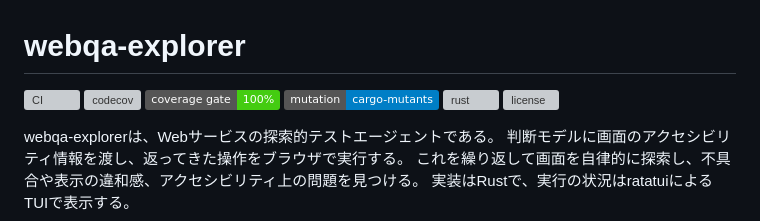
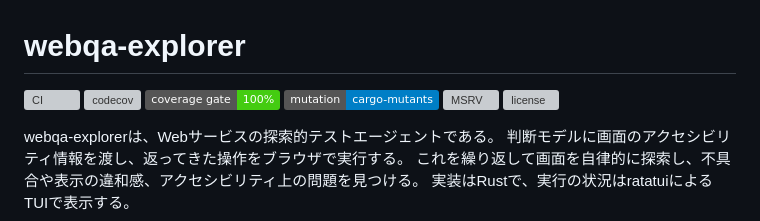
Before and after one commit to Hakkadaikon/webqa-explorer, a Markdown page: README.md, the part around the change. GitHub-like rendering; badges without logos; grey boxes are pictures that could not be loaded.

Commit message:
docs(readme): Rustの版のバッジのラベルをMSRVにする
表示はCargo.tomlのrust-version(サポートする最小の版)で、固定した
ツールチェーンの版(rust-toolchain.toml)ではない。ラベルがrustだけ
だと、使う版と読み違えるため。

Co-Authored-By: Claude Opus 5.5 <noreply@anthropic.com>

```diff
--- a/README.md
+++ b/README.md
@@ -4,7 +4,7 @@
 [![codecov][codecov-badge]][codecov]
 [![coverage gate][coverage-badge]][coverage-gate]
 [![mutation][mutation-badge]][mutation-gate]
-[![rust][rust-badge]][rust-version]
+[![MSRV][rust-badge]][rust-version]
 [![license][license-badge]][license]
 
 [ci-badge]: https://github.com/Hakkadaikon/webqa-explorer/actions/workflows/ci.yml/badge.svg?branch=main
@@ -15,7 +15,7 @@
 [mutation-badge]: https://img.shields.io/badge/mutation-cargo--mutants-blue
 [coverage-gate]: docs/quality-gates.md#テストとカバレッジ
 [mutation-gate]: docs/quality-gates.md#mutation
-[rust-badge]: https://img.shields.io/badge/dynamic/toml?url=https%3A%2F%2Fraw.githubusercontent.com%2FHakkadaikon%2Fwebqa-explorer%2Fmain%2FCargo.toml&query=%24.workspace.package%5B%27rust-version%27%5D&label=rust&logo=rust&color=orange
+[rust-badge]: https://img.shields.io/badge/dynamic/toml?url=https%3A%2F%2Fraw.githubusercontent.com%2FHakkadaikon%2Fwebqa-explorer%2Fmain%2FCargo.toml&query=%24.workspace.package%5B%27rust-version%27%5D&label=MSRV&logo=rust&color=orange
 [rust-version]: Cargo.toml
 [license-badge]: https://img.shields.io/github/license/Hakkadaikon/webqa-explorer
 [license]: LICENSE
```
